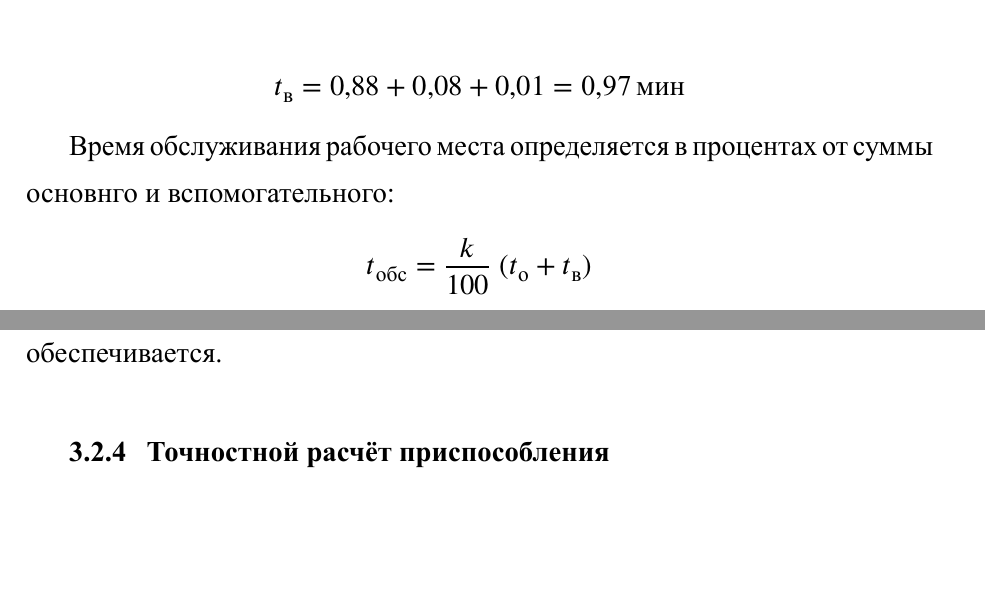
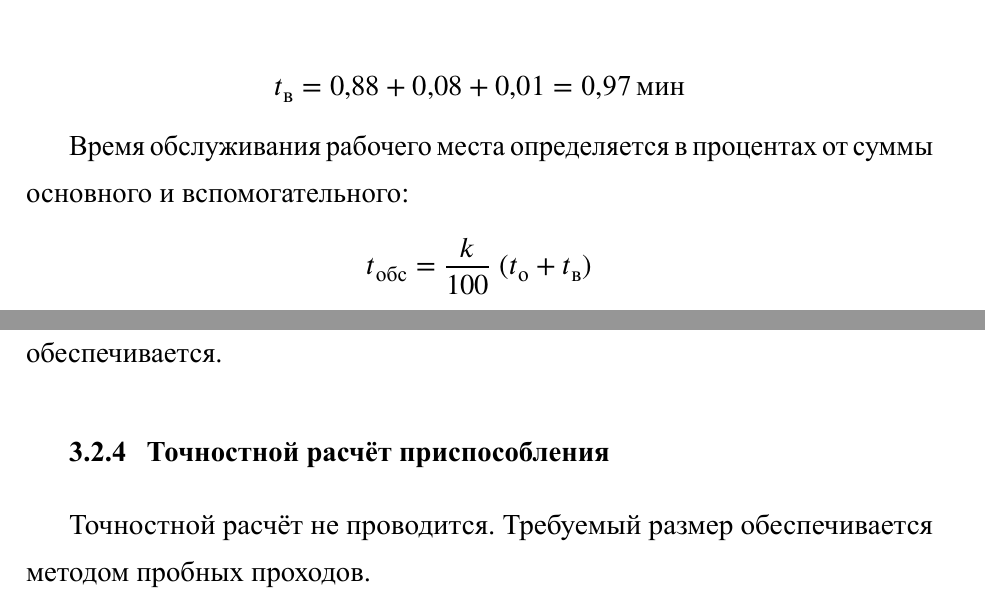
Before and after one commit to mikekurkin/7_okp_kp, a LaTeX document (okp_kp.tex): two parts of pages 32 and 43 of 45, joined at a grey line, cut so that both start at the same text, the shorter picture padded with empty space. The pictures show the PDF file okp_kp.pdf that the author committed with the source.

Commit message:
prec_045

```diff
--- a/okp_kp.tex
+++ b/okp_kp.tex
@@ -728,7 +728,7 @@ $D_\text{изм}$, $L_\text{изм}$ --- размеры контролируем
   t_\text{в} = 0,88 + 5,50 + 0,10 = \SI{6,48}{\minute}
 \end{equation*}
 
-Время обслуживания рабочего места определяется в процентах от суммы основнго и вспомогательного:
+Время обслуживания рабочего места определяется в процентах от суммы основного и вспомогательного:
 \begin{equation}
   t_\text{обс} = \frac{k}{100} \; (t_\text{о} + t_\text{в})
 \end{equation}
@@ -1037,7 +1037,7 @@ $D_\text{изм}$, $L_\text{изм}$ --- размеры контролируем
   t_\text{в} = 0,88 + 0,08 + 0,01 = \SI{0,97}{\minute}
 \end{equation*}
 
-Время обслуживания рабочего места определяется в процентах от суммы основнго и вспомогательного:
+Время обслуживания рабочего места определяется в процентах от суммы основного и вспомогательного:
 \begin{equation*}
   t_\text{обс} = \frac{k}{100} \; (t_\text{о} + t_\text{в})
 \end{equation*}
@@ -1328,6 +1328,8 @@ $\left[ \sigma \right]_p$ --- допускаемое напряжение $\left
 
 \subsection{Точностной расчёт приспособления}
 
+Точностной расчёт не проводится. Требуемый размер обеспечивается методом пробных проходов.
+
 
 \likechapter{Список использованных источников}
 
```
Also changed, not shown: okp_kp.pdf, okp_kp.tex (2 more changed lines).
